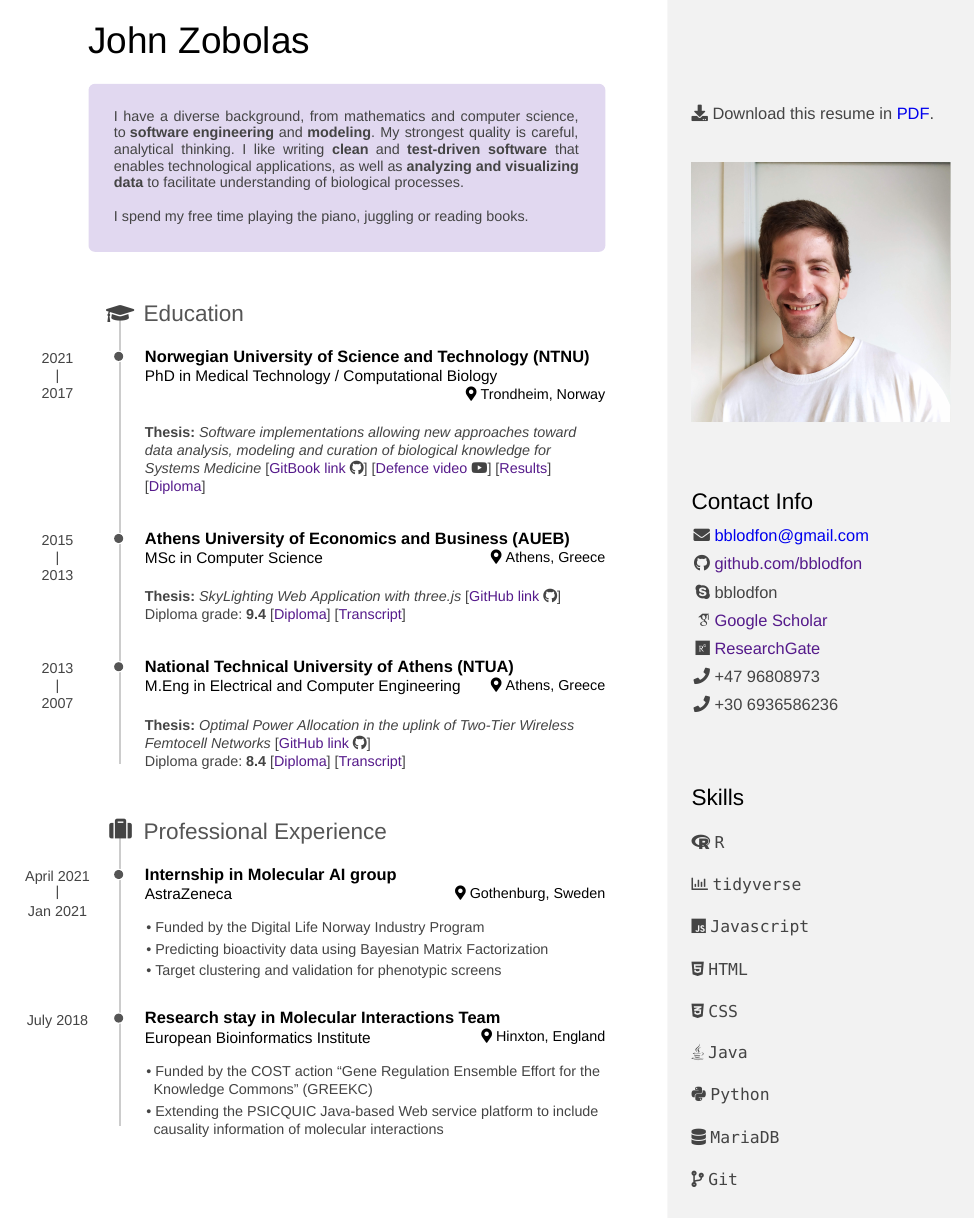
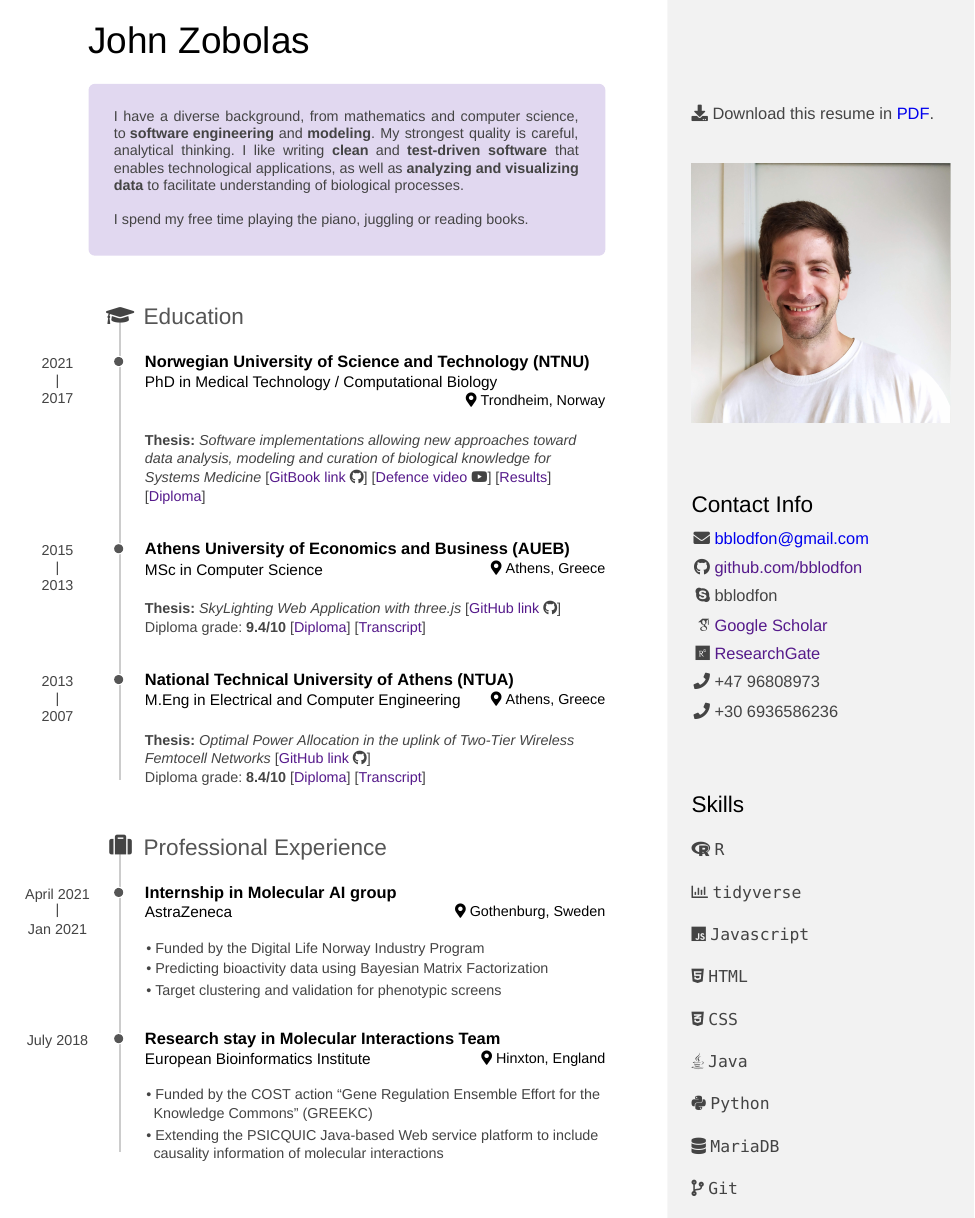
Before and after one commit to bblodfon/my-cv, an R Markdown document (cv.Rmd): page 1 of 2. The pictures show the output file cv.pdf that the author committed with the source.

Commit message:
add max grade in NTUA and AUEB

```diff
--- a/cv.Rmd
+++ b/cv.Rmd
@@ -87,7 +87,7 @@ Athens, Greece
 2015 - 2013
 
 **Thesis:** *SkyLighting Web Application with three.js* [<a href="https://github.com/bblodfon/skylighting-Web-app" target="_blank">GitHub link</a> <i class="fab fa-github"></i>]
-Diploma grade: **9.4** [<a href="http://tiny.cc/john-aueb-diploma" target="_blank">Diploma</a>] [<a href="http://tiny.cc/john-aueb-transcript" target="_blank">Transcript</a>]
+Diploma grade: **9.4/10** [<a href="http://tiny.cc/john-aueb-diploma" target="_blank">Diploma</a>] [<a href="http://tiny.cc/john-aueb-transcript" target="_blank">Transcript</a>]
 
 ### National Technical University of Athens (NTUA)
 
@@ -99,7 +99,7 @@ Athens, Greece
 
 **Thesis:** *Optimal Power Allocation in the uplink of Two-Tier Wireless Femtocell
 Networks* [<a href="https://github.com/bblodfon/femto-power-control" target="_blank">GitHub link</a> <i class="fab fa-github"></i>]
-Diploma grade: **8.4** [<a href="http://tiny.cc/john-ntua-diploma" target="_blank">Diploma</a>] [<a href="http://tiny.cc/john-ntua-transcript" target="_blank">Transcript</a>]
+Diploma grade: **8.4/10** [<a href="http://tiny.cc/john-ntua-diploma" target="_blank">Diploma</a>] [<a href="http://tiny.cc/john-ntua-transcript" target="_blank">Transcript</a>]
 
 Professional Experience {data-icon=suitcase data-concise=true}
 --------------------------------------------------------------------------------
```
Also changed, not shown: cv.html, cv.pdf.
